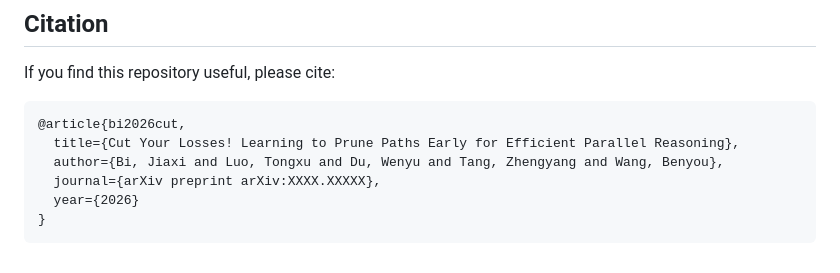
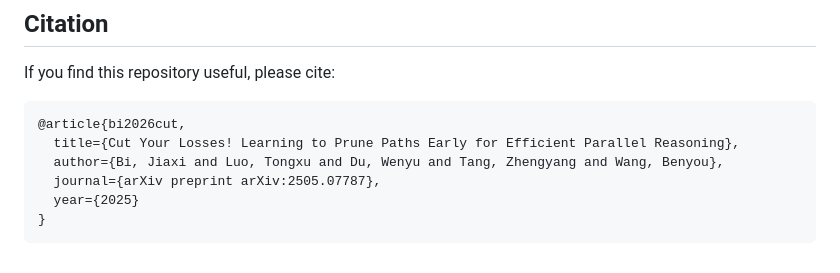
Before and after one commit to bijiaxihh/STOP, a Markdown page: README.md, the part around the change. Drawn GitHub-style.

````diff
--- a/README.md
+++ b/README.md
@@ -154,7 +154,7 @@ If you find this repository useful, please cite:
 @article{bi2026cut,
   title={Cut Your Losses! Learning to Prune Paths Early for Efficient Parallel Reasoning},
   author={Bi, Jiaxi and Luo, Tongxu and Du, Wenyu and Tang, Zhengyang and Wang, Benyou},
-  journal={arXiv preprint arXiv:XXXX.XXXXX},
-  year={2026}
+  journal={arXiv preprint arXiv:2505.07787},
+  year={2025}
 }
 ```
````
